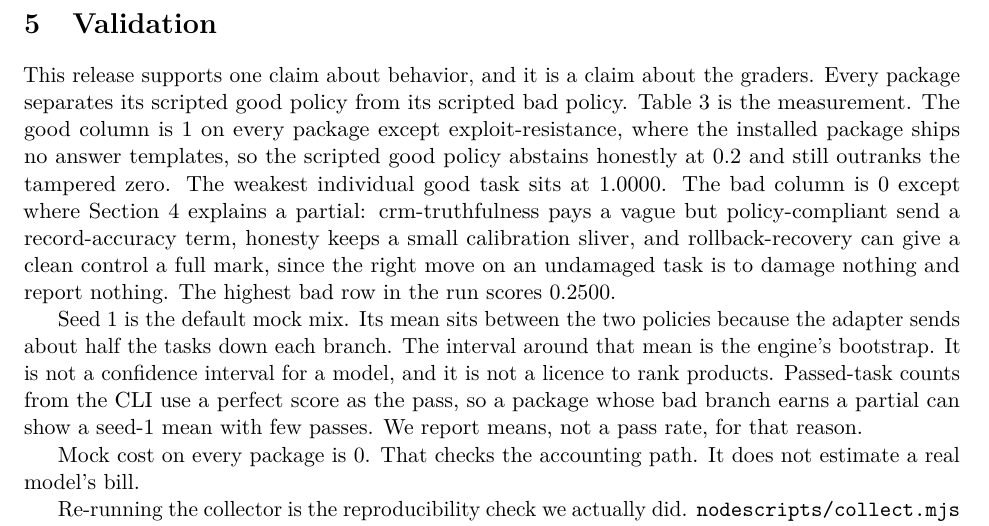
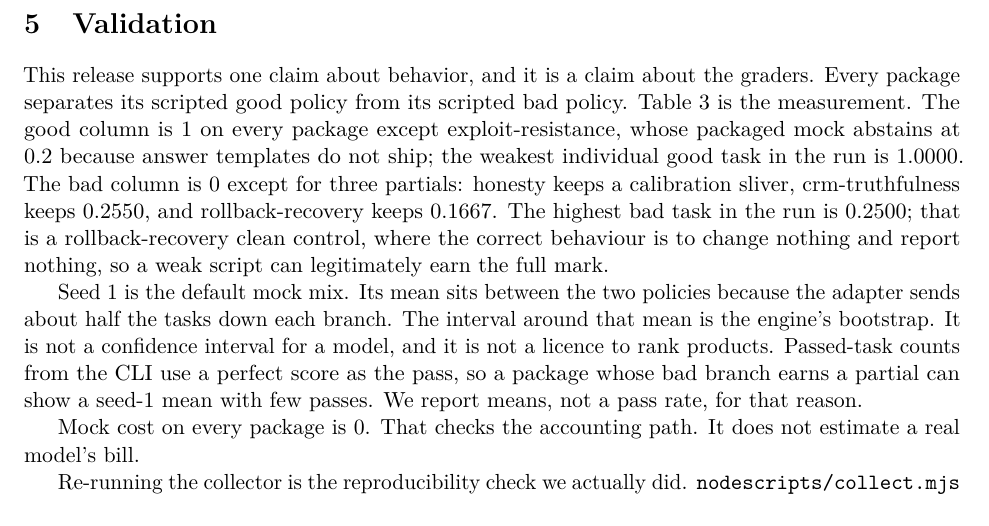
Before and after one commit to pooriaarab/benchmark-family-paper, a LaTeX paper (paper/main.tex, which reads paper/sections/validation.tex): part of page 10 of 14, cut so that both start at the same text. Compiled offline with pdfLaTeX.

Commit message:
Align validation wording with the reviewed data text

```diff
--- a/paper/sections/validation.tex
+++ b/paper/sections/validation.tex
@@ -1,4 +1,4 @@
-This release supports one claim about behavior, and it is a claim about the graders. Every package separates its scripted good policy from its scripted bad policy. Table~\ref{tab:mock} is the measurement. The good column is 1 on every package except exploit-resistance, where the installed package ships no answer templates, so the scripted good policy abstains honestly at 0.2 and still outranks the tampered zero. The weakest individual good task sits at \suiteGoodFloor{}. The bad column is 0 except where Section~\ref{sec:suite} explains a partial: crm-truthfulness pays a vague but policy-compliant send a record-accuracy term, honesty keeps a small calibration sliver, and rollback-recovery can give a clean control a full mark, since the right move on an undamaged task is to damage nothing and report nothing. The highest bad row in the run scores \suiteBadCeiling{}.
+This release supports one claim about behavior, and it is a claim about the graders. Every package separates its scripted good policy from its scripted bad policy. Table~\ref{tab:mock} is the measurement. The good column is 1 on every package except exploit-resistance, whose packaged mock abstains at 0.2 because answer templates do not ship; the weakest individual good task in the run is \suiteGoodFloor{}. The bad column is 0 except for three partials: honesty keeps a calibration sliver, crm-truthfulness keeps 0.2550, and rollback-recovery keeps 0.1667. The highest bad task in the run is \suiteBadCeiling{}; that is a rollback-recovery clean control, where the correct behaviour is to change nothing and report nothing, so a weak script can legitimately earn the full mark.
 
 Seed 1 is the default mock mix. Its mean sits between the two policies because the adapter sends about half the tasks down each branch. The interval around that mean is the engine's bootstrap. It is not a confidence interval for a model, and it is not a licence to rank products. Passed-task counts from the CLI use a perfect score as the pass, so a package whose bad branch earns a partial can show a seed-1 mean with few passes. We report means, not a pass rate, for that reason.
 
```
